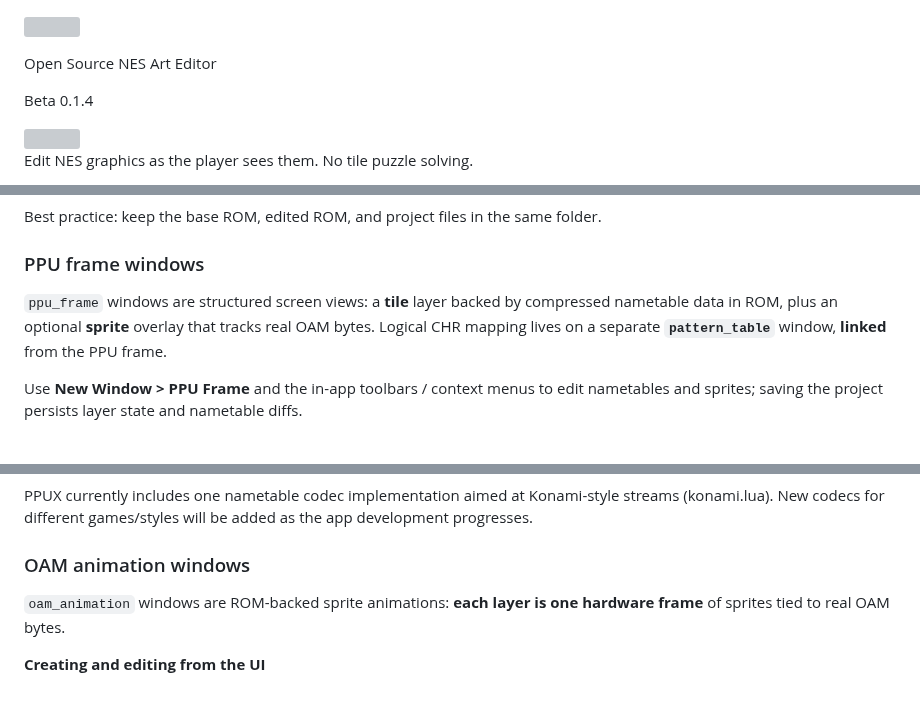
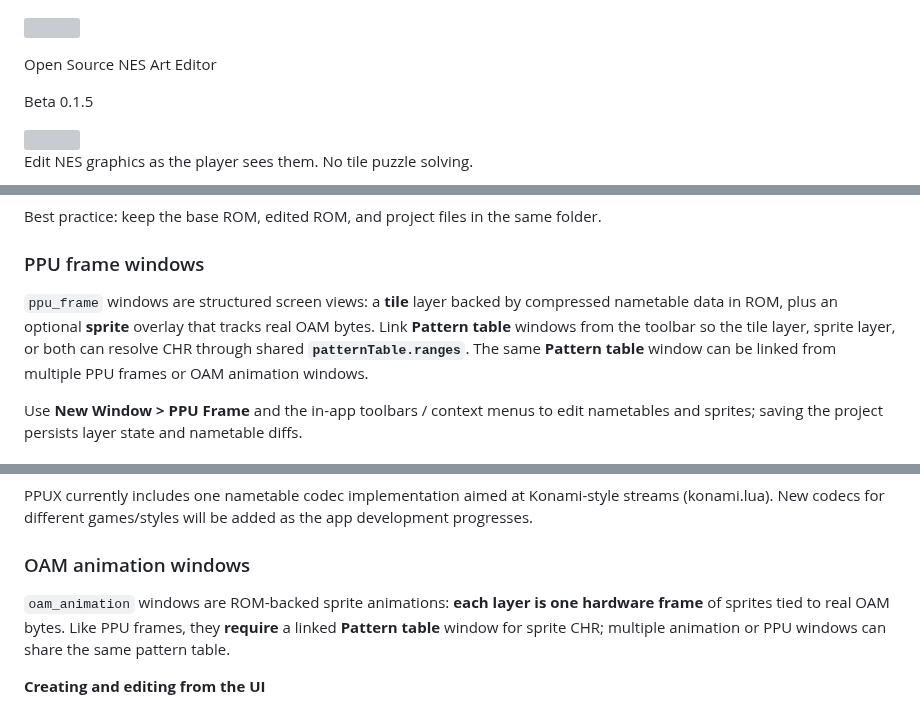
Before and after one commit to gustavostuff/ppux, a Markdown page: README.md, 3 parts joined by grey strips. GitHub-like rendering; grey boxes are pictures that could not be loaded.

```diff
--- a/README.md
+++ b/README.md
@@ -2,7 +2,7 @@
 
 Open Source NES Art Editor
 
-Beta 0.1.4
+Beta 0.1.5
 
 <img src="img/readme_images/app_example.png" alt="">
 
@@ -363,7 +363,7 @@ Best practice: keep the base ROM, edited ROM, and project files in the same fold
 
 ### PPU frame windows
 
-`ppu_frame` windows are structured screen views: a **tile** layer backed by compressed nametable data in ROM, plus an optional **sprite** overlay that tracks real OAM bytes. Logical CHR mapping lives on a separate **`pattern_table`** window, **linked** from the PPU frame.
+`ppu_frame` windows are structured screen views: a **tile** layer backed by compressed nametable data in ROM, plus an optional **sprite** overlay that tracks real OAM bytes. Link **Pattern table** windows from the toolbar so the tile layer, sprite layer, or both can resolve CHR through shared **`patternTable.ranges`**. The same **Pattern table** window can be linked from multiple PPU frames or OAM animation windows.
 
 Use **New Window > PPU Frame** and the in-app toolbars / context menus to edit nametables and sprites; saving the project persists layer state and nametable diffs.
 
@@ -432,7 +430,7 @@ PPUX currently includes one nametable codec implementation aimed at Konami-style
 
 ### OAM animation windows
 
-`oam_animation` windows are ROM-backed sprite animations: **each layer is one hardware frame** of sprites tied to real OAM bytes.
+`oam_animation` windows are ROM-backed sprite animations: **each layer is one hardware frame** of sprites tied to real OAM bytes. Like PPU frames, they **require** a linked **Pattern table** window for sprite CHR; multiple animation or PPU windows can share the same pattern table.
 
 **Creating and editing from the UI**
 
```
Also changed, not shown: other parts of README.md (+4 -6 lines), img/readme_images/toolbars/oam_animation.png, img/readme_images/toolbars/ppu_frame_sprite_layer_toolbar.png, img/readme_images/toolbars/ppu_frame_tile_layer_toolbar.png.
